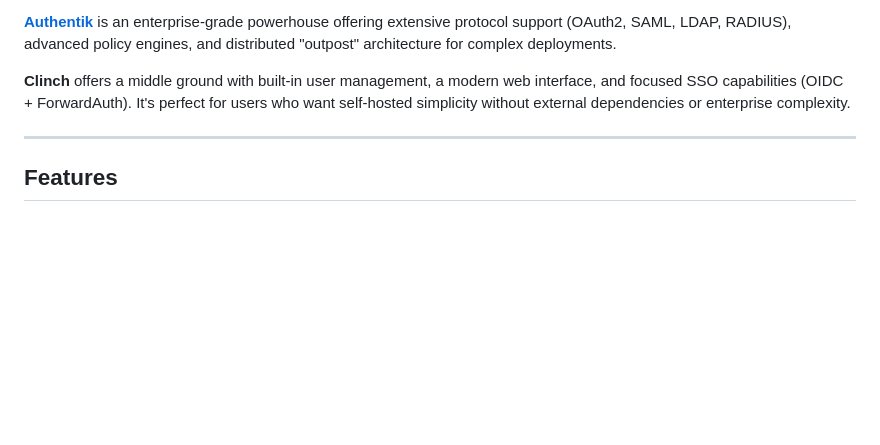
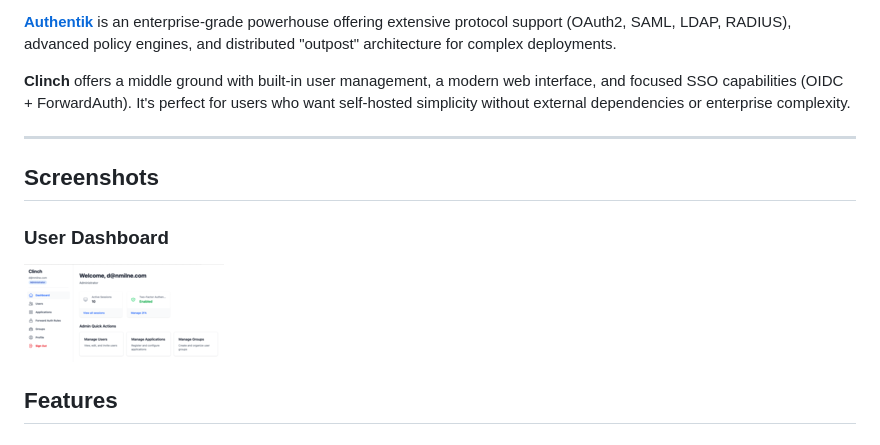
Before and after one commit to dkam/clinch, a Markdown page: README.md, the part around the change. Drawn GitHub-style; pictures changed too: docs/screenshots/dashboard-thumb.png (added); blank space fills up the shorter version.

Commit message:
Add a screenshot

```diff
--- a/README.md
+++ b/README.md
@@ -19,6 +19,11 @@ Clinch sits in a sweet spot between two excellent open-source identity solutions
 **Clinch** offers a middle ground with built-in user management, a modern web interface, and focused SSO capabilities (OIDC + ForwardAuth). It's perfect for users who want self-hosted simplicity without external dependencies or enterprise complexity.
 
 ---
+
+## Screenshots
+
+### User Dashboard
+[![User Dashboard](docs/screenshots/dashboard-thumb.png)](docs/screenshots/dashboard.png)
 
 ## Features
 
```
Also changed, not shown: docs/screenshots/dashboard.png (added).
